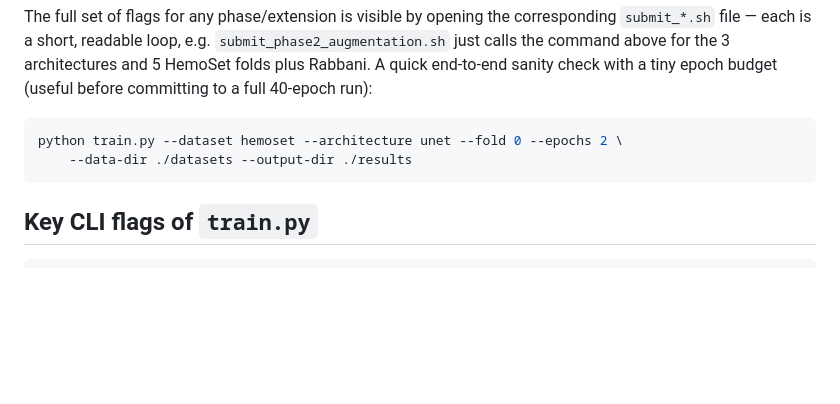
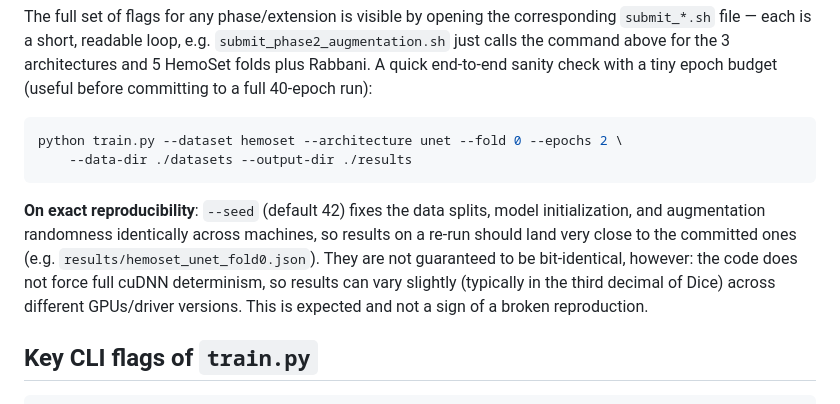
Before and after one commit to RiccardoMazzi01/bleedsense_cvcs2026, a Markdown page: README.md, the part around the change. Rendered like a GitHub page; blank space fills up the shorter version.

Commit message:
Document that exact reproduction is close but not bit-identical
No cuDNN full-determinism flag is set, so results can vary slightly
across GPUs/driver versions even with fixed seeds.

````diff
--- a/README.md
+++ b/README.md
@@ -138,6 +138,8 @@ python train.py --dataset hemoset --architecture unet --fold 0 --epochs 2 \
     --data-dir ./datasets --output-dir ./results
 ```
 
+**On exact reproducibility**: `--seed` (default 42) fixes the data splits, model initialization, and augmentation randomness identically across machines, so results on a re-run should land very close to the committed ones (e.g. `results/hemoset_unet_fold0.json`). They are not guaranteed to be bit-identical, however: the code does not force full cuDNN determinism, so results can vary slightly (typically in the third decimal of Dice) across different GPUs/driver versions. This is expected and not a sign of a broken reproduction.
+
 ## Key CLI flags of `train.py`
 
 ```
````
